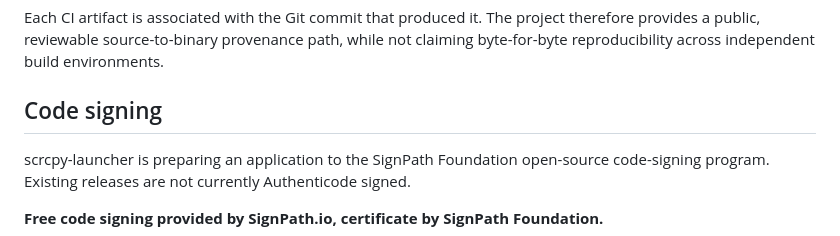
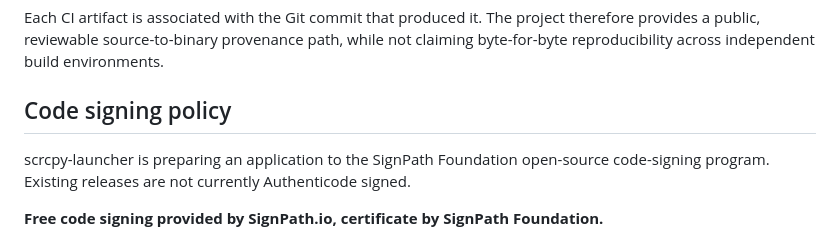
Before and after one commit to wwalsh/scrcpy-launcher, a Markdown page: README.md, the part around the change. Drawn GitHub-style.

Commit message:
Use explicit code signing policy heading

```diff
--- a/README.md
+++ b/README.md
@@ -183,7 +183,7 @@ therefore provides a public, reviewable source-to-binary provenance path, while
 not claiming byte-for-byte reproducibility across independent build
 environments.
 
-## Code signing
+## Code signing policy
 
 scrcpy-launcher is preparing an application to the SignPath Foundation open-source code-signing program. Existing releases are not currently Authenticode signed.
 
```
